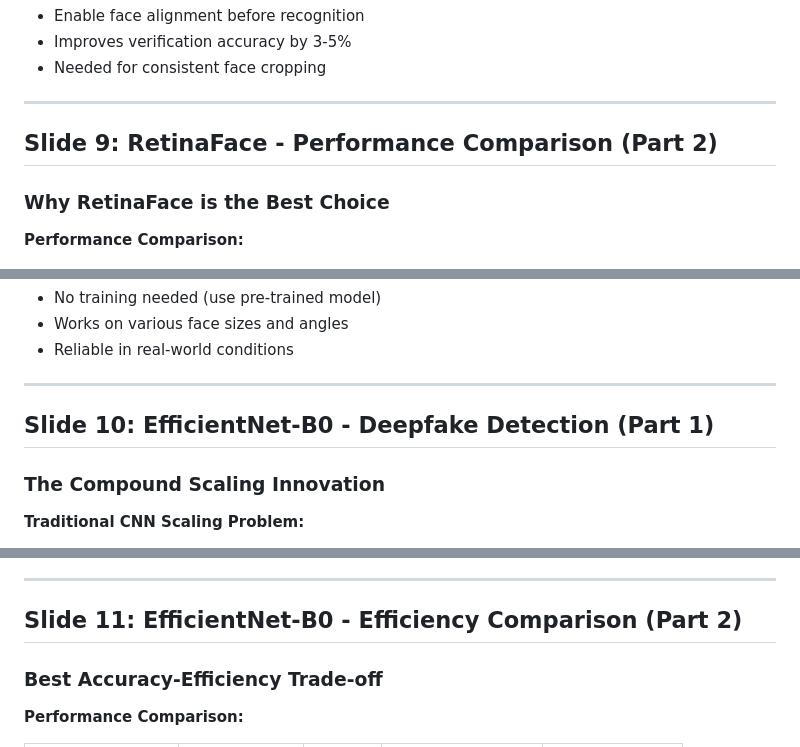
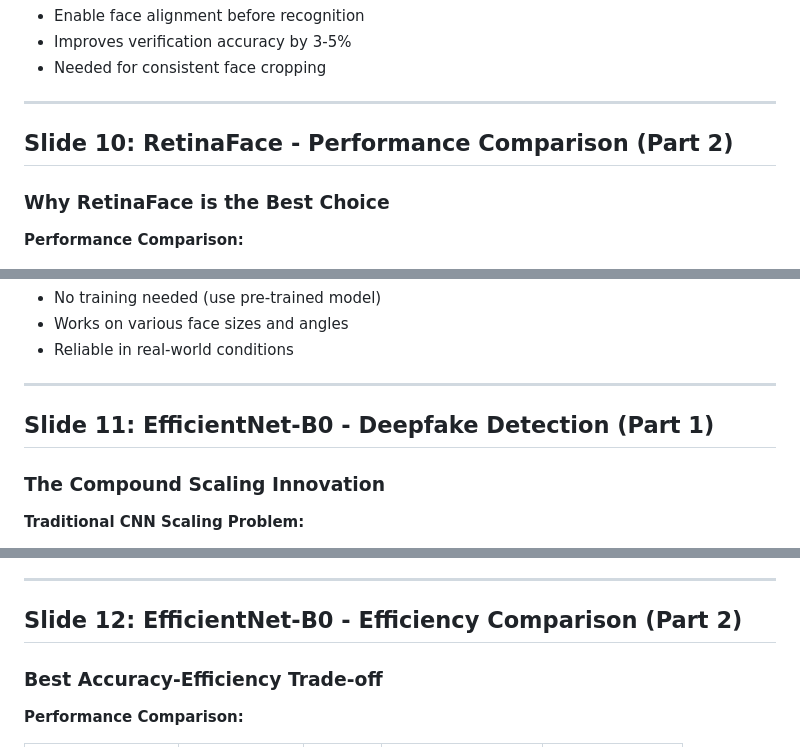
Before and after one commit to shivbera18/dual-camera-face-verification, a Markdown page: Presentation/PRESENTATION-CONTENT.md, 3 parts joined by grey strips. Rendered like a GitHub page.

```diff
--- a/Presentation/PRESENTATION-CONTENT.md
+++ b/Presentation/PRESENTATION-CONTENT.md
@@ -187,7 +234,7 @@ Focus on the three key models we'll be using
 
 ---
 
-## Slide 9: RetinaFace - Performance Comparison (Part 2)
+## Slide 10: RetinaFace - Performance Comparison (Part 2)
 
 ### Why RetinaFace is the Best Choice
 
@@ -214,7 +261,7 @@ Focus on the three key models we'll be using
 
 ---
 
-## Slide 10: EfficientNet-B0 - Deepfake Detection (Part 1)
+## Slide 11: EfficientNet-B0 - Deepfake Detection (Part 1)
 
 ### The Compound Scaling Innovation
 
@@ -249,7 +296,7 @@ Constraint: α × β² × γ² ≈ 2
 
 ---
 
-## Slide 11: EfficientNet-B0 - Efficiency Comparison (Part 2)
+## Slide 12: EfficientNet-B0 - Efficiency Comparison (Part 2)
 
 ### Best Accuracy-Efficiency Trade-off
 
```
Also changed, not shown: other parts of Presentation/PRESENTATION-CONTENT.md (+56 -9 lines).
